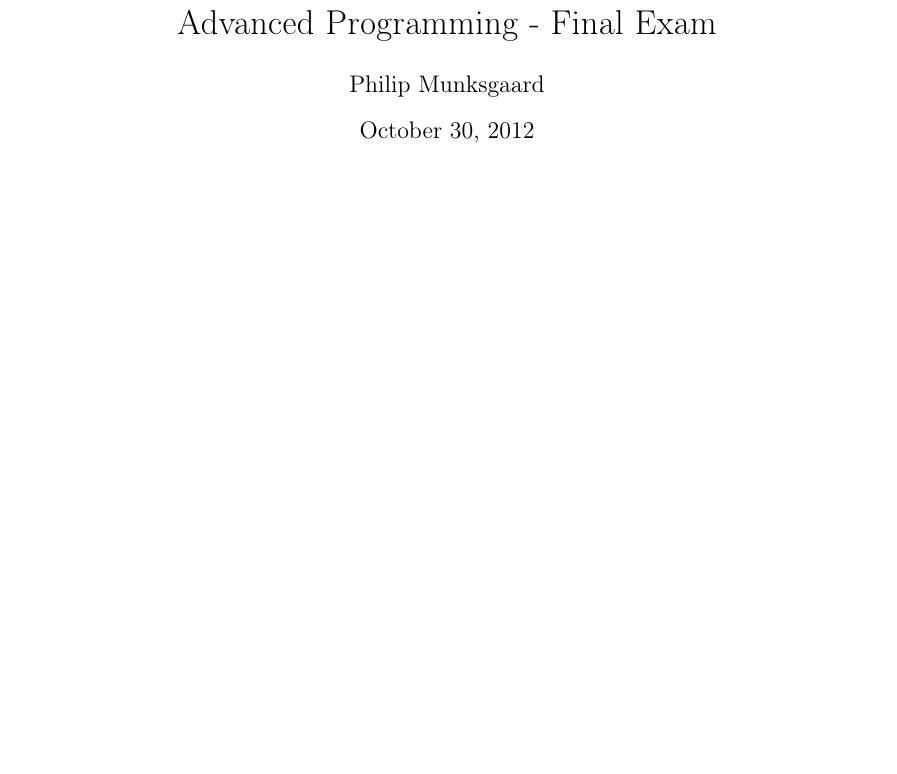
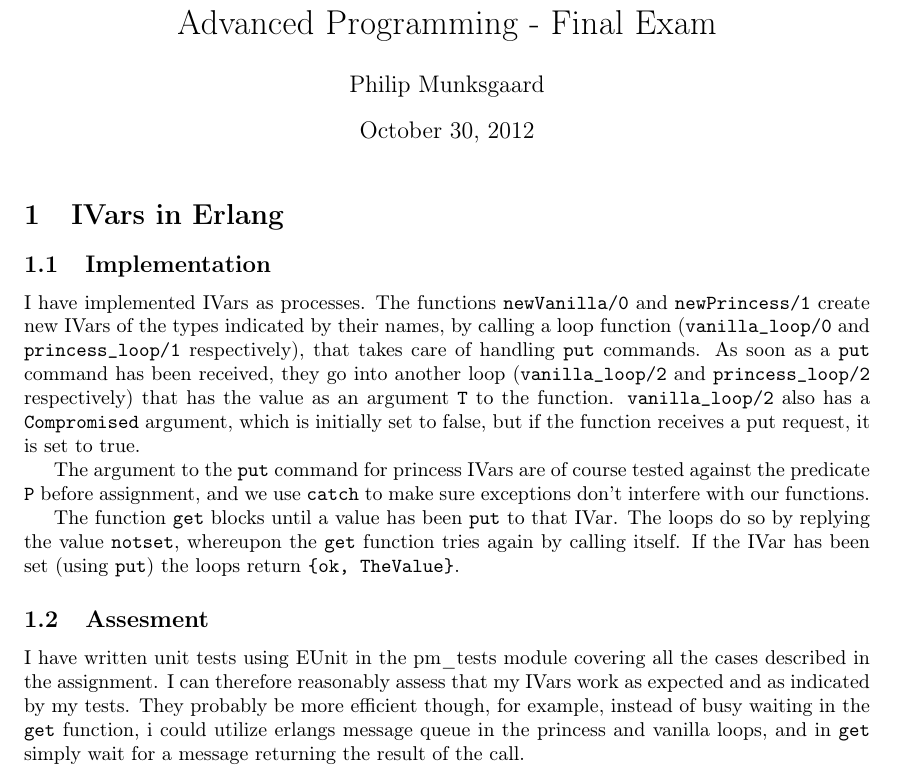
Before and after one commit to Munksgaard/ap2012-final, a LaTeX document (report/munksgaard-philip-report.tex): part of the page, cut so that both start at the same text, the shorter picture padded with empty space. Compiled offline with pdfLaTeX.

Commit message:
updated report to pm

```diff
--- a/report/munksgaard-philip-report.tex
+++ b/report/munksgaard-philip-report.tex
@@ -15,6 +15,7 @@
 \fancyhead[RO]{Advanced Programming - Final Exam}
 \fancyfoot[CO]{\thepage}
 
+\newcommand{\erlang}[1]{\texttt{#1}}
 
 \title{Advanced Programming - Final Exam}
 \author{Philip Munksgaard}
@@ -22,5 +23,41 @@
 \begin{document}
 \maketitle
 
+\section{IVars in Erlang}
+
+\subsection{Implementation}
+
+I have implemented IVars as processes. The functions
+\erlang{newVanilla/0} and \erlang{newPrincess/1} create new IVars of
+the types indicated by their names, by calling a loop function
+(\erlang{vanilla\_loop/0} and \erlang{princess\_loop/1} respectively),
+that takes care of handling \erlang{put} commands. As soon as a
+\erlang{put} command has been received, they go into another loop
+(\erlang{vanilla\_loop/2} and \erlang{princess\_loop/2} respectively)
+that has the value as an argument \erlang{T} to the
+function. \erlang{vanilla\_loop/2} also has a \erlang{Compromised}
+argument, which is initially set to false, but if the function
+receives a put request, it is set to true.
+
+The argument to the \erlang{put} command for princess IVars are of
+course tested against the predicate \erlang{P} before assignment, and
+we use \erlang{catch} to make sure exceptions don't interfere with our
+functions.
+
+The function \erlang{get} blocks until a value has been \erlang{put}
+to that IVar. The loops do so by replying the value \erlang{notset},
+whereupon the \erlang{get} function tries again by calling itself. If
+the IVar has been set (using \erlang{put}) the loops return
+\erlang{\{ok, TheValue\}}.
+
+\subsection{Assesment}
+
+I have written unit tests using EUnit in the pm\_tests module covering
+all the cases described in the assignment. I can therefore reasonably
+assess that my IVars work as expected and as indicated by my
+tests. They probably be more efficient though, for example, instead of
+busy waiting in the \erlang{get} function, i could utilize erlangs
+message queue in the princess and vanilla loops, and in \erlang{get}
+simply wait for a message returning the result of the call.
 
 \end{document}
```
